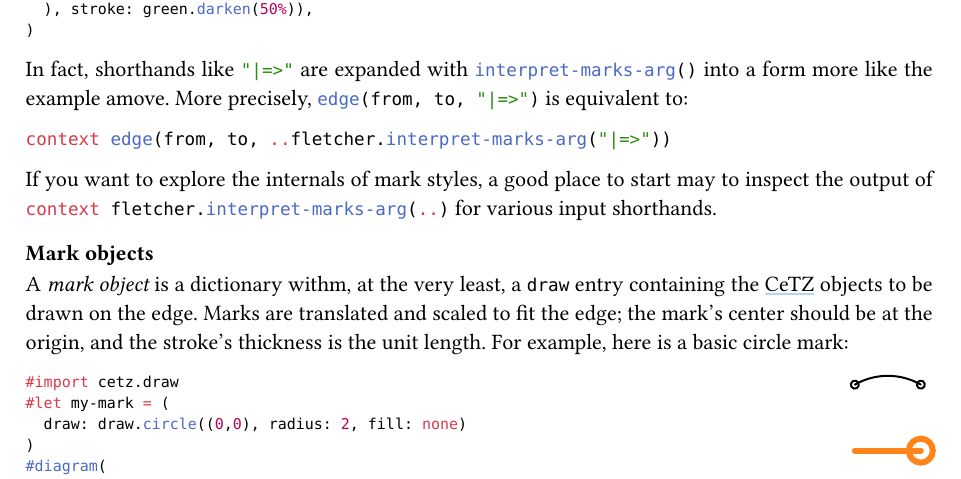
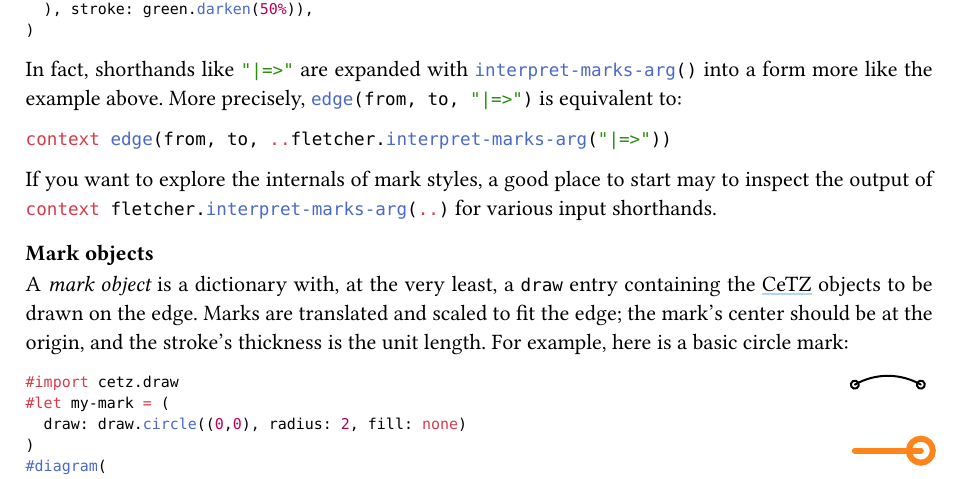
Before and after one commit to Jollywatt/typst-fletcher, a Typst document (docs/manual.typ): part of page 9 of 50, cut so that both start at the same text. The pictures show the PDF file docs/manual.pdf that the author committed with the source.

Commit message:
docs: fix typos!

````diff
--- a/docs/manual.typ
+++ b/docs/manual.typ
@@ -778,7 +778,7 @@ For example:
 ```)
 
 
-In fact, shorthands like `"|=>"` are expanded with `interpret-marks-arg()` into a form more like the example amove.
+In fact, shorthands like `"|=>"` are expanded with `interpret-marks-arg()` into a form more like the example above.
 More precisely, `edge(from, to, "|=>")` is equivalent to:
 
 ```typc
@@ -789,7 +789,7 @@ If you want to explore the internals of mark styles, a good place to start may t
 
 === Mark objects
 
-A _mark object_ is a dictionary withm, at the very least, a `draw` entry containing the CeTZ objects to be drawn on the edge.
+A _mark object_ is a dictionary with, at the very least, a `draw` entry containing the CeTZ objects to be drawn on the edge.
 Marks are translated and scaled to fit the edge; the mark's center should be at the origin, and the stroke's thickness is the unit length.
 For example, here is a basic circle mark:
 
````
Also changed, not shown: docs/manual.pdf, src/default-marks.typ (line endings or trailing spaces).
